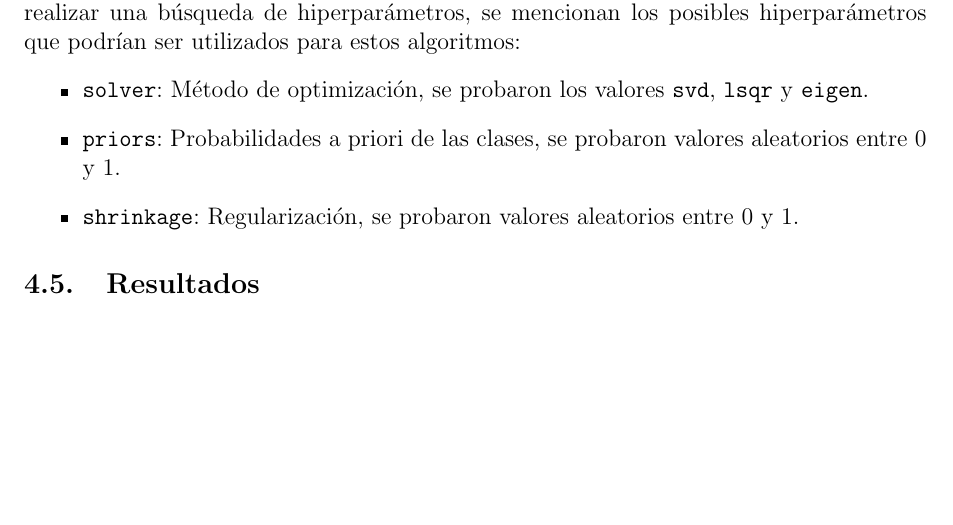
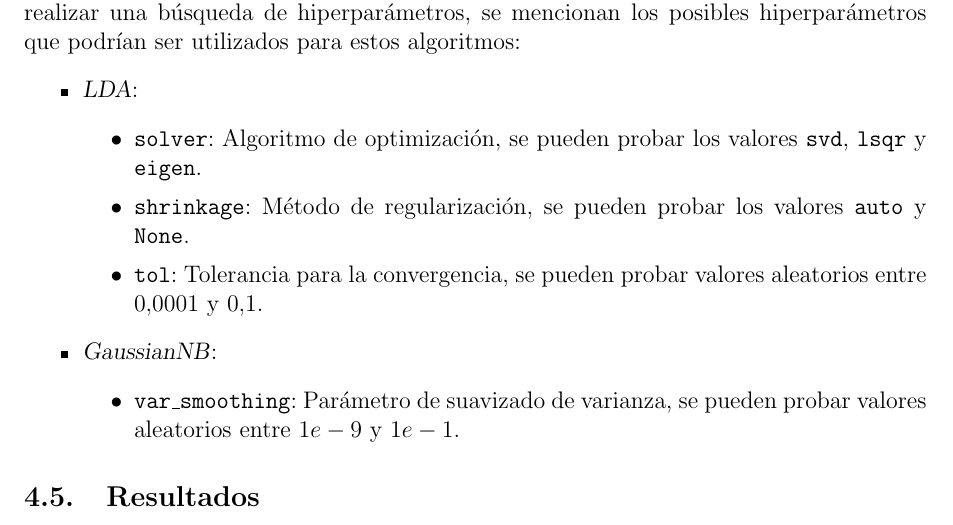
Before and after one commit to Mauro1642/Aprendizaje-Automatico, a LaTeX document (Informe/informe.tex): part of page 6 of 6, cut so that both start at the same text, the shorter picture padded with empty space. Compiled offline with pdfLaTeX.

Commit message:
agregado de seccion LDA y NB

```diff
--- a/Informe/informe.tex
+++ b/Informe/informe.tex
@@ -186,10 +186,18 @@ A continuación se detallan los hiperparámetros utilizados junto con sus respec
 A pesar de que para comparar se utilizaron los algoritmos de \textit{LDA} y \textit{GaussianNB} sin realizar una búsqueda de hiperparámetros, se mencionan los posibles hiperparámetros
 que podrían ser utilizados para estos algoritmos:
 \begin{itemize}
-    \item \texttt{solver}: Método de optimización, se probaron los valores \texttt{svd}, \texttt{lsqr} y \texttt{eigen}.
-    \item \texttt{priors}: Probabilidades a priori de las clases, se probaron valores aleatorios entre $0$ y $1$.
-    \item \texttt{shrinkage}: Regularización, se probaron valores aleatorios entre $0$ y $1$.
+    \item \textsl{LDA}:
+    \begin{itemize}
+        \item \texttt{solver}: Algoritmo de optimización, se pueden probar los valores \texttt{svd}, \texttt{lsqr} y \texttt{eigen}.
+        \item \texttt{shrinkage}: Método de regularización, se pueden probar los valores \texttt{auto} y \texttt{None}.
+        \item \texttt{tol}: Tolerancia para la convergencia, se pueden probar valores aleatorios entre $0.0001$ y $0.1$.
+    \end{itemize}
+    \item \textsl{GaussianNB}:
+    \begin{itemize}
+        \item \texttt{var\_smoothing}: Parámetro de suavizado de varianza, se pueden probar valores aleatorios entre $1e-9$ y $1e-1$.
+    \end{itemize}
 \end{itemize}
+
 \subsection{Resultados}
 
  \section{Ejercicio 4}
```
Also changed, not shown: Informe/informe.pdf, 2 other files.
